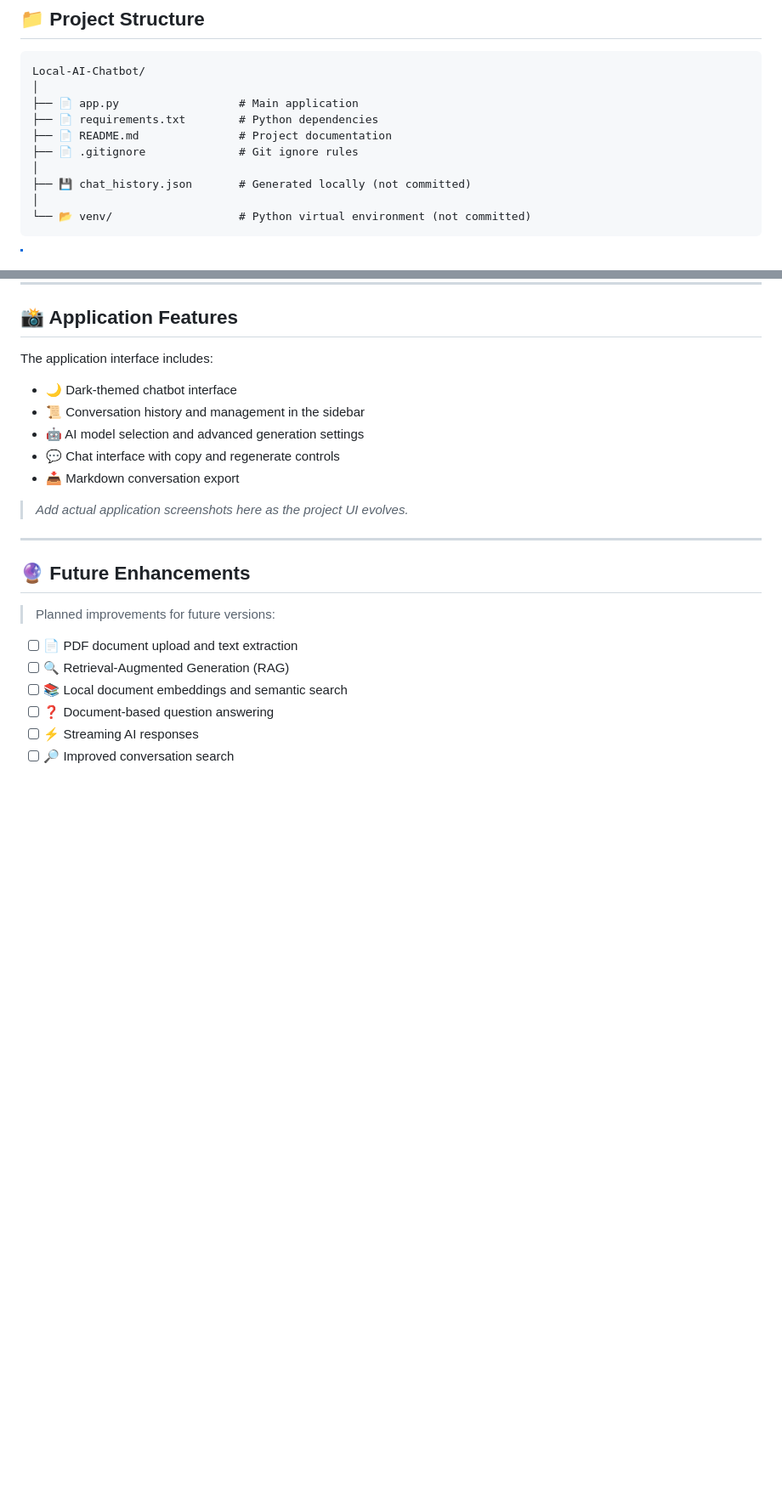
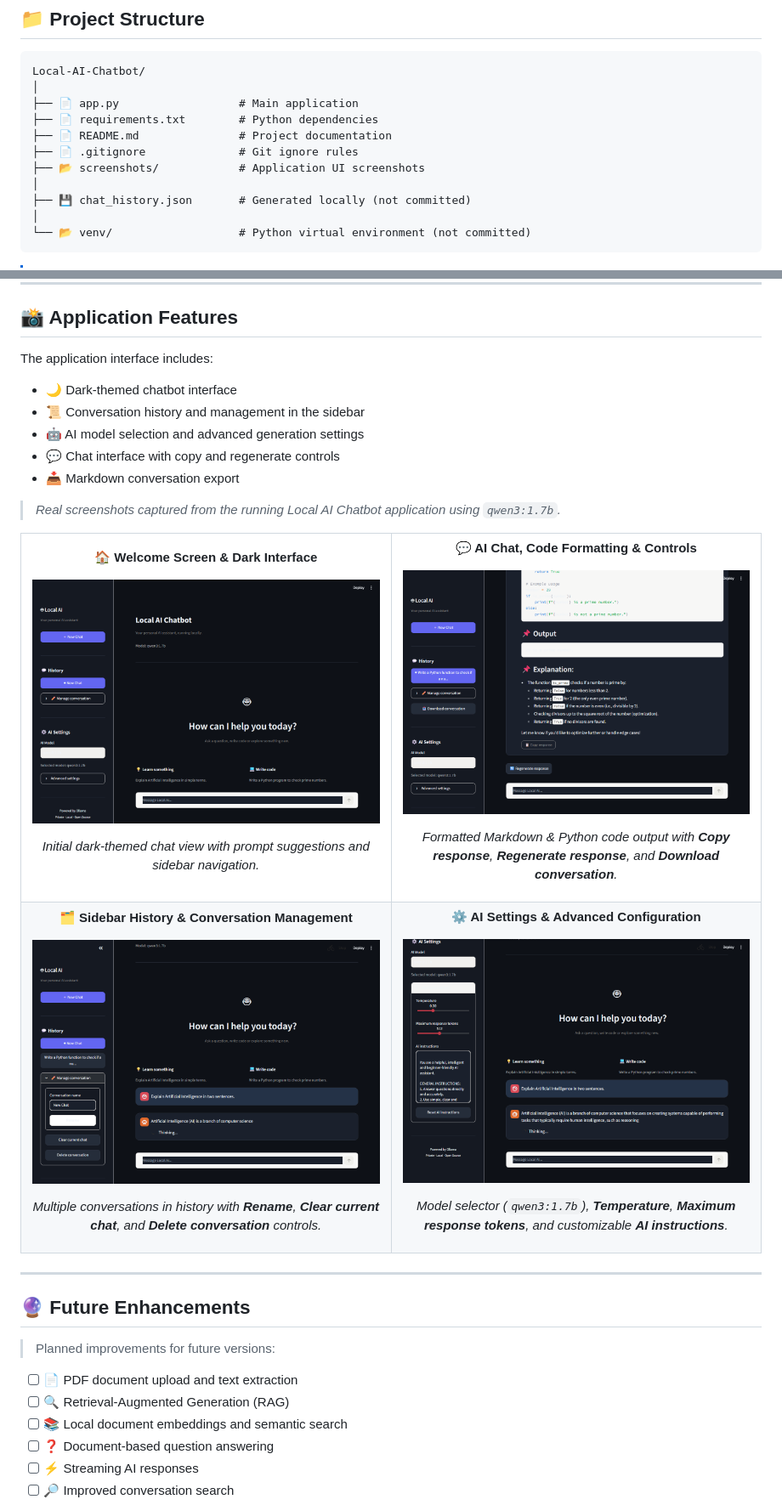
Before and after one commit to PrudhviRaavi/Local-AI-Chatbot, a Markdown page: README.md, 2 parts joined by grey strips. Shown at 85% size. Rendered like a GitHub page; pictures changed too: screenshots/01-welcome-screen.png (added), screenshots/02-chat-conversation.png (added), screenshots/03-conversation-management.png (added); blank space fills up the shorter version.

```diff
--- a/README.md
+++ b/README.md
@@ -122,6 +122,7 @@ Local-AI-Chatbot/
 ├── 📄 requirements.txt        # Python dependencies
 ├── 📄 README.md               # Project documentation
 ├── 📄 .gitignore              # Git ignore rules
+├── 📂 screenshots/            # Application UI screenshots
 │
 ├── 💾 chat_history.json       # Generated locally (not committed)
 │
@@ -281,7 +282,50 @@ The application interface includes:
 - 💬 Chat interface with copy and regenerate controls
 - 📥 Markdown conversation export
 
-> *Add actual application screenshots here as the project UI evolves.*
+> *Real screenshots captured from the running Local AI Chatbot application using `qwen3:1.7b`.*
+
+<table>
+<tr>
+<td width="50%" align="center">
+
+**🏠 Welcome Screen & Dark Interface**
+
+![Welcome Screen](screenshots/01-welcome-screen.png)
+
+*Initial dark-themed chat view with prompt suggestions and sidebar navigation.*
+
+</td>
+<td width="50%" align="center">
+
+**💬 AI Chat, Code Formatting & Controls**
+
+![Active Chat and AI Response](screenshots/02-chat-conversation.png)
+
+*Formatted Markdown & Python code output with **Copy response**, **Regenerate response**, and **Download conversation**.*
+
+</td>
+</tr>
+<tr>
+<td width="50%" align="center">
+
+**🗂️ Sidebar History & Conversation Management**
+
+![Conversation Management](screenshots/03-conversation-management.png)
+
+*Multiple conversations in history with **Rename**, **Clear current chat**, and **Delete conversation** controls.*
+
+</td>
+<td width="50%" align="center">
+
+**⚙️ AI Settings & Advanced Configuration**
+
+![AI Settings](screenshots/04-ai-settings.png)
+
+*Model selector (`qwen3:1.7b`), **Temperature**, **Maximum response tokens**, and customizable **AI instructions**.*
+
+</td>
+</tr>
+</table>
 
 ---
 
```
